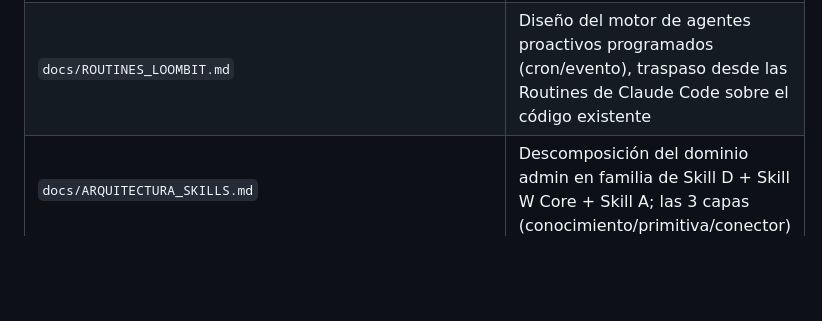
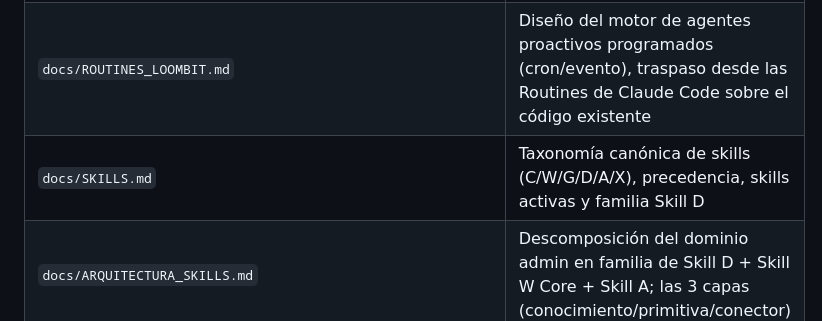
Before and after one commit to Fernando-Ruiz-Asenjo/LoombitSoftware, a Markdown page: CLAUDE.md, the part around the change. Drawn GitHub-style; blank space fills up the shorter version.

```diff
--- a/CLAUDE.md
+++ b/CLAUDE.md
@@ -148,6 +148,7 @@ loombit_operator/
 | `docs/MODELOS_LOOMBIT.md` | Inventario funcional de modelos locales (instructor 14B / coder / visión), mapeo a config, comandos de carga y estrategia de VRAM |
 | `docs/INNOVACIONES.md` | Innovaciones aplicables de la investigación, mapeadas a fase, código existente y criterio DoD |
 | `docs/ROUTINES_LOOMBIT.md` | Diseño del motor de agentes proactivos programados (cron/evento), traspaso desde las Routines de Claude Code sobre el código existente |
+| `docs/SKILLS.md` | Taxonomía canónica de skills (C/W/G/D/A/X), precedencia, skills activas y familia Skill D |
 | `docs/ARQUITECTURA_SKILLS.md` | Descomposición del dominio admin en familia de Skill D + Skill W Core + Skill A; las 3 capas (conocimiento/primitiva/conector) |
 | `docs/PLATAFORMA_FISCAL_ANALISIS.md` | Análisis de arquitecto de la plataforma fiscal/administrativa (303 como entrada): encaje, datos, IA local, Sede/certificado, slice, gestoría, riesgos, oportunidades |
 | `docs/DECISIONES.md` | Bitácora de decisiones de los bloques autónomos (con alternativas descartadas y reversibilidad) |
```
Also changed, not shown: docs/SKILLS.md (added, +58 -0 lines).
